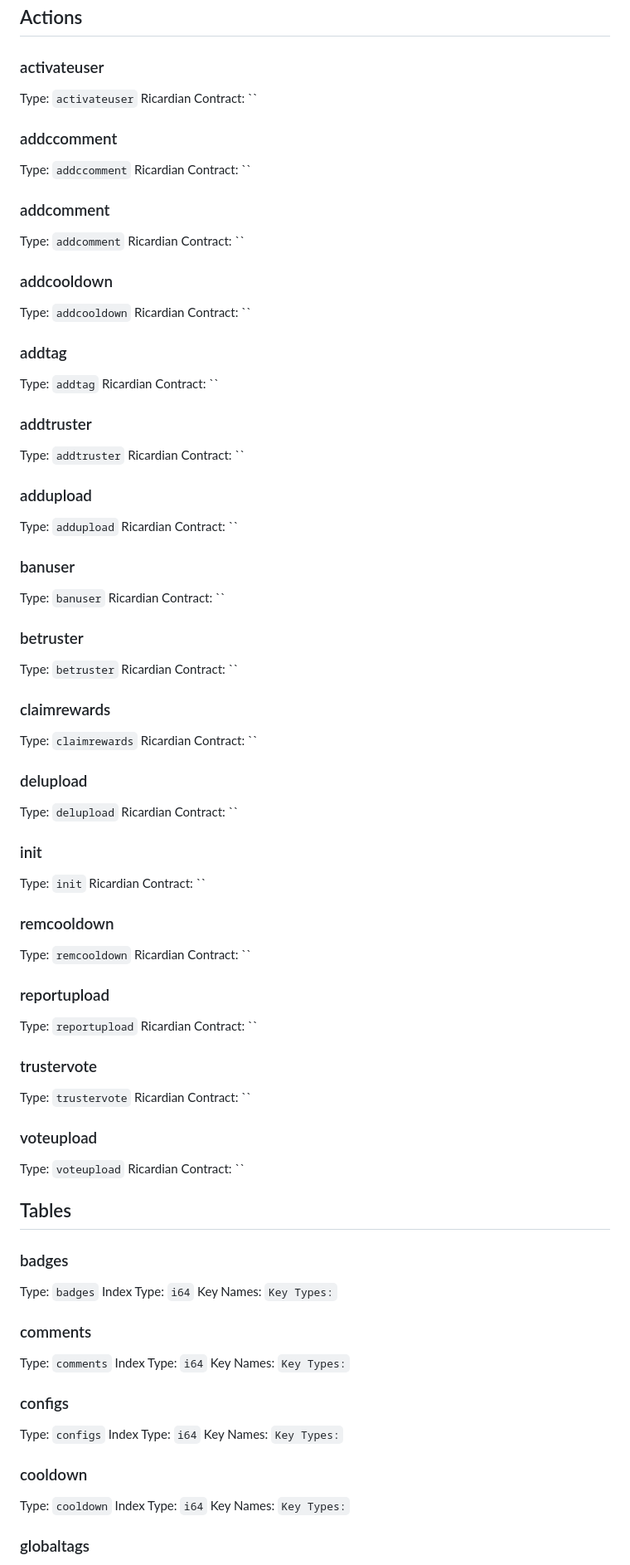
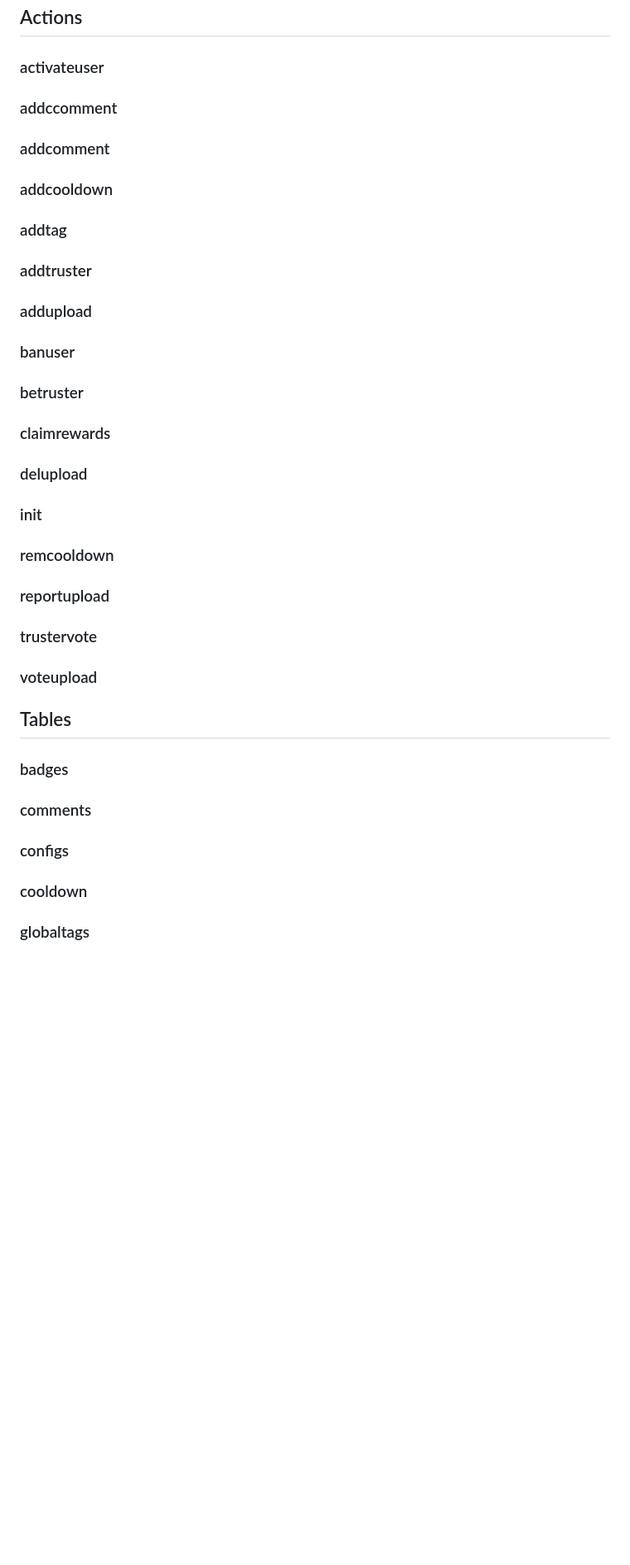
Before and after one commit to cubebased/doc, a Markdown page: archtitecture/smartcontract.md, the part around one of its changes. Shown at 83% size. Rendered like a GitHub page; blank space fills up the shorter version.

```diff
--- a/archtitecture/smartcontract.md
+++ b/archtitecture/smartcontract.md
@@ -185,93 +193,45 @@
 ## Actions
 
 ### activateuser
-Type: `activateuser`
-Ricardian Contract: ``
 
 ### addccomment
-Type: `addccomment`
-Ricardian Contract: ``
 
 ### addcomment
-Type: `addcomment`
-Ricardian Contract: ``
 
 ### addcooldown
-Type: `addcooldown`
-Ricardian Contract: ``
 
 ### addtag
-Type: `addtag`
-Ricardian Contract: ``
 
 ### addtruster
-Type: `addtruster`
-Ricardian Contract: ``
 
 ### addupload
-Type: `addupload`
-Ricardian Contract: ``
 
 ### banuser
-Type: `banuser`
-Ricardian Contract: ``
 
 ### betruster
-Type: `betruster`
-Ricardian Contract: ``
 
 ### claimrewards
-Type: `claimrewards`
-Ricardian Contract: ``
 
 ### delupload
-Type: `delupload`
-Ricardian Contract: ``
 
 ### init
-Type: `init`
-Ricardian Contract: ``
 
 ### remcooldown
-Type: `remcooldown`
-Ricardian Contract: ``
 
 ### reportupload
-Type: `reportupload`
-Ricardian Contract: ``
 
 ### trustervote
-Type: `trustervote`
-Ricardian Contract: ``
 
 ### voteupload
-Type: `voteupload`
-Ricardian Contract: ``
 
 ## Tables
 
 ### badges
-Type: `badges`
-Index Type: `i64`
-Key Names: ``
-Key Types: ``
 
 ### comments
-Type: `comments`
-Index Type: `i64`
-Key Names: ``
-Key Types: ``
 
 ### configs
-Type: `configs`
-Index Type: `i64`
-Key Names: ``
-Key Types: ``
 
 ### cooldown
-Type: `cooldown`
-Index Type: `i64`
-Key Names: ``
-Key Types: ``
 
 ### globaltags
```
Also changed, not shown: other parts of archtitecture/smartcontract.md (+9 -57 lines).
